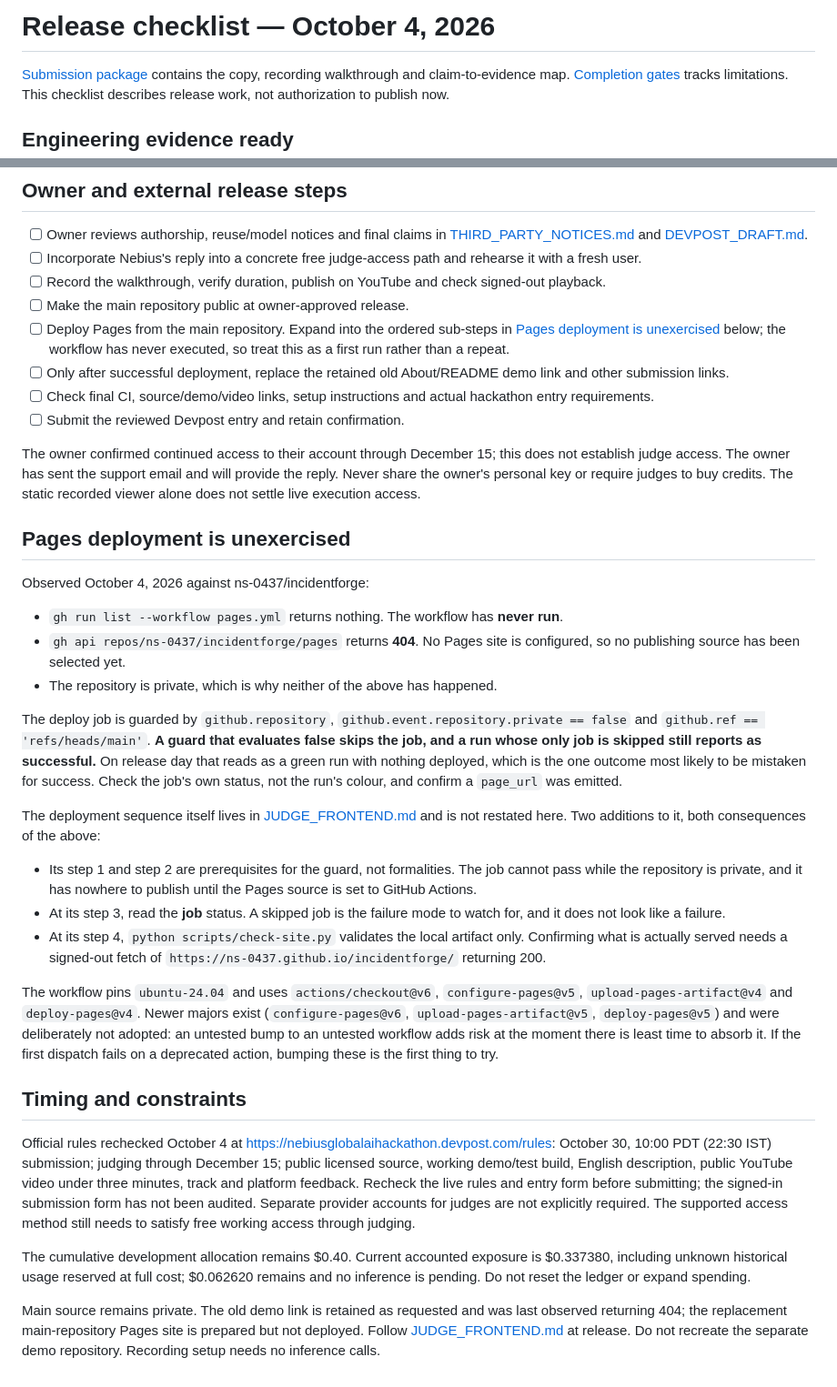
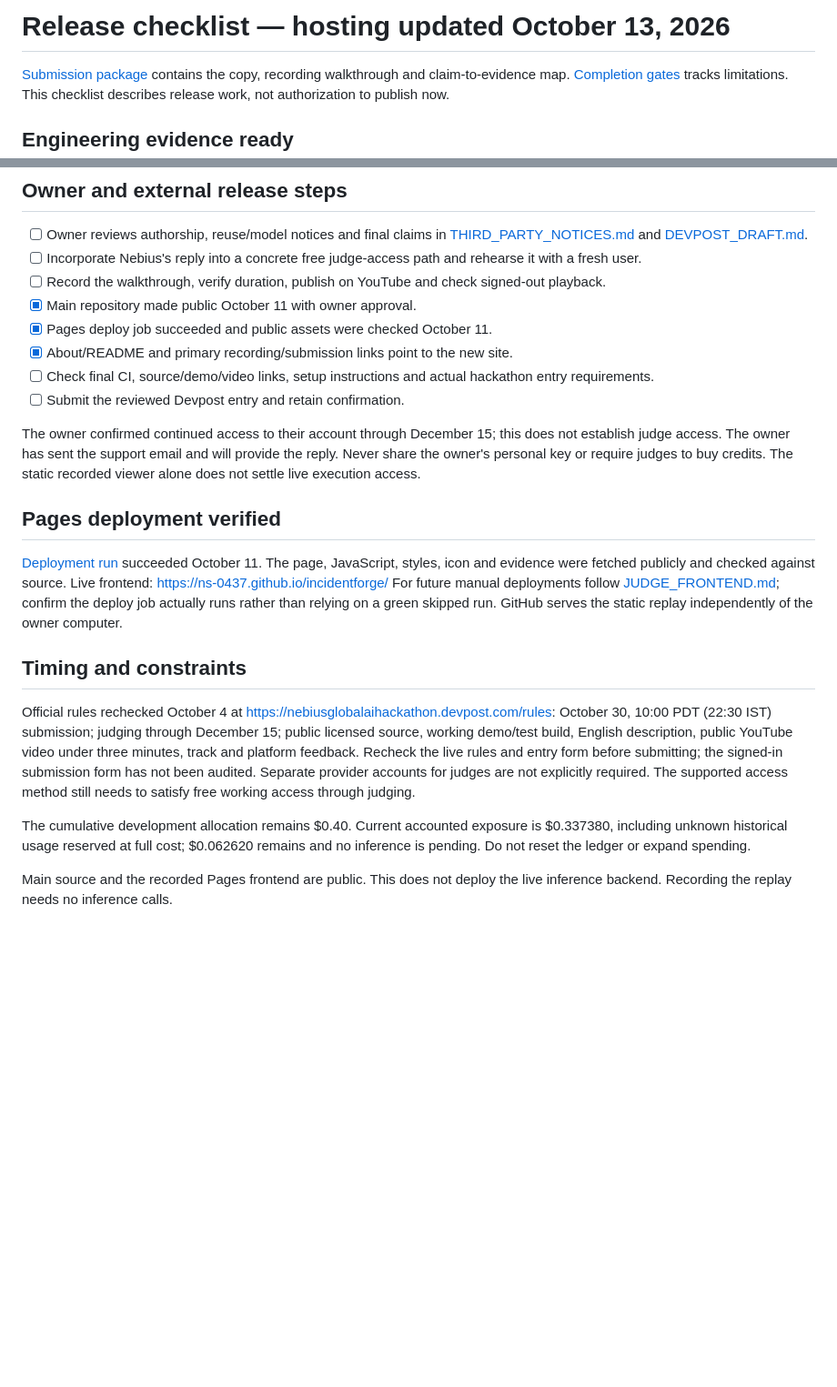
Before and after one commit to ns-0437/incidentforge, a Markdown page: docs/RELEASE_CHECKLIST.md, 2 parts joined by grey strips. Shown at 91% size. GitHub-like rendering; blank space fills up the shorter version.

Commit message:
docs: replace obsolete Pages blockers with deployment evidence

```diff
--- a/docs/RELEASE_CHECKLIST.md
+++ b/docs/RELEASE_CHECKLIST.md
@@ -1,4 +1,4 @@
-# Release checklist — October 4, 2026
+# Release checklist — hosting updated October 13, 2026
 
 [Submission package](SUBMISSION_PACKAGE.md) contains the copy, recording walkthrough
 and claim-to-evidence map. [Completion gates](COMPLETION_GATES.md) tracks limitations.
@@ -27,11 +27,9 @@ Passing development examples do not establish repeat autonomous repair reliabili
 - [ ] Owner reviews authorship, reuse/model notices and final claims in [THIRD_PARTY_NOTICES.md](THIRD_PARTY_NOTICES.md) and [DEVPOST_DRAFT.md](DEVPOST_DRAFT.md).
 - [ ] Incorporate Nebius's reply into a concrete free judge-access path and rehearse it with a fresh user.
 - [ ] Record the walkthrough, verify duration, publish on YouTube and check signed-out playback.
-- [ ] Make the main repository public at owner-approved release.
-- [ ] Deploy Pages from the main repository. Expand into the ordered sub-steps in
-      [Pages deployment is unexercised](#pages-deployment-is-unexercised) below; the
-      workflow has never executed, so treat this as a first run rather than a repeat.
-- [ ] Only after successful deployment, replace the retained old About/README demo link and other submission links.
+- [x] Main repository made public October 11 with owner approval.
+- [x] Pages deploy job succeeded and public assets were checked October 11.
+- [x] About/README and primary recording/submission links point to the new site.
 - [ ] Check final CI, source/demo/video links, setup instructions and actual hackathon entry requirements.
 - [ ] Submit the reviewed Devpost entry and retain confirmation.
 
@@ -40,40 +38,14 @@ does not establish judge access. The owner has sent the support email and will
 provide the reply. Never share the owner's personal key or require judges to buy
 credits. The static recorded viewer alone does not settle live execution access.
 
-## Pages deployment is unexercised
+## Pages deployment verified
 
-Observed October 4, 2026 against ns-0437/incidentforge:
-
-- `gh run list --workflow pages.yml` returns nothing. The workflow has **never run**.
-- `gh api repos/ns-0437/incidentforge/pages` returns **404**. No Pages site is
-  configured, so no publishing source has been selected yet.
-- The repository is private, which is why neither of the above has happened.
-
-The deploy job is guarded by `github.repository`, `github.event.repository.private
-== false` and `github.ref == 'refs/heads/main'`. **A guard that evaluates false
-skips the job, and a run whose only job is skipped still reports as successful.**
-On release day that reads as a green run with nothing deployed, which is the one
-outcome most likely to be mistaken for success. Check the job's own status, not
-the run's colour, and confirm a `page_url` was emitted.
-
-The deployment sequence itself lives in [JUDGE_FRONTEND.md](JUDGE_FRONTEND.md) and
-is not restated here. Two additions to it, both consequences of the above:
-
-- Its step 1 and step 2 are prerequisites for the guard, not formalities. The job
-  cannot pass while the repository is private, and it has nowhere to publish until
-  the Pages source is set to GitHub Actions.
-- At its step 3, read the **job** status. A skipped job is the failure mode to
-  watch for, and it does not look like a failure.
-- At its step 4, `python scripts/check-site.py` validates the local artifact only.
-  Confirming what is actually served needs a signed-out fetch of
-  `https://ns-0437.github.io/incidentforge/` returning 200.
-
-The workflow pins `ubuntu-24.04` and uses `actions/checkout@v6`,
-`configure-pages@v5`, `upload-pages-artifact@v4` and `deploy-pages@v4`. Newer
-majors exist (`configure-pages@v6`, `upload-pages-artifact@v5`, `deploy-pages@v5`)
-and were deliberately not adopted: an untested bump to an untested workflow adds
-risk at the moment there is least time to absorb it. If the first dispatch fails
-on a deprecated action, bumping these is the first thing to try.
+[Deployment run](https://github.com/ns-0437/incidentforge/actions/runs/38141923974) succeeded October 11.
+The page, JavaScript, styles, icon and evidence were fetched publicly and checked
+against source. Live frontend: https://ns-0437.github.io/incidentforge/
+For future manual deployments follow [JUDGE_FRONTEND.md](JUDGE_FRONTEND.md);
+confirm the deploy job actually runs rather than relying on a green skipped run.
+GitHub serves the static replay independently of the owner computer.
 
 ## Timing and constraints
 
@@ -89,7 +61,5 @@ The cumulative development allocation remains $0.40. Current accounted exposure
 is $0.337380, including unknown historical usage reserved at full cost; $0.062620
 remains and no inference is pending. Do not reset the ledger or expand spending.
 
-Main source remains private. The old demo link is retained as requested and was
-last observed returning 404; the replacement main-repository Pages site is prepared
-but not deployed. Follow [JUDGE_FRONTEND.md](JUDGE_FRONTEND.md) at release. Do not
-recreate the separate demo repository. Recording setup needs no inference calls.
+Main source and the recorded Pages frontend are public. This does not deploy
+the live inference backend. Recording the replay needs no inference calls.
```
